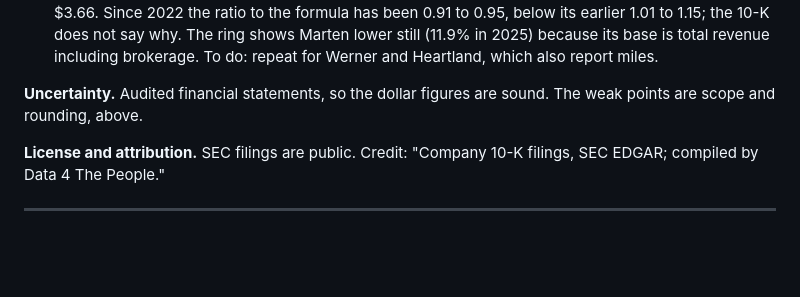
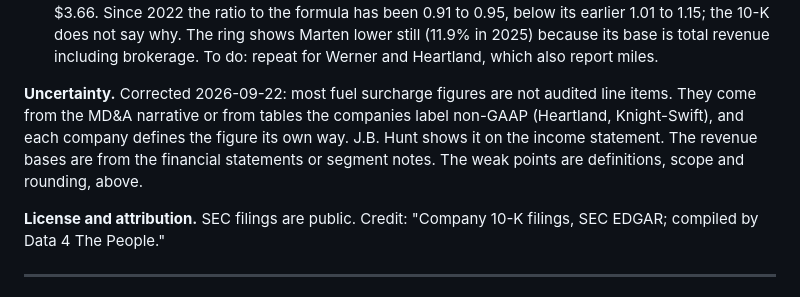
Before and after one commit to Data4ThePeople/FreightSurcharge, a Markdown page: DATASETS.md, the part around the change. Rendered like a GitHub page; blank space fills up the shorter version.

Commit message:
FreightSurcharge: DATASETS correction, surcharge figures mostly MD&A or non-GAAP, not audited
Co-Authored-By: Claude Opus 5 (1M context) <noreply@anthropic.com>

```diff
--- a/DATASETS.md
+++ b/DATASETS.md
@@ -406,8 +406,12 @@ percents to 0.1 point.
   its base is total revenue including brokerage. To do: repeat for Werner and
   Heartland, which also report miles.
 
-**Uncertainty.** Audited financial statements, so the dollar figures are sound.
-The weak points are scope and rounding, above.
+**Uncertainty.** Corrected 2026-09-22: most fuel surcharge figures are not
+audited line items. They come from the MD&A narrative or from tables the
+companies label non-GAAP (Heartland, Knight-Swift), and each company defines
+the figure its own way. J.B. Hunt shows it on the income statement. The
+revenue bases are from the financial statements or segment notes. The weak
+points are definitions, scope and rounding, above.
 
 **License and attribution.** SEC filings are public. Credit: "Company 10-K
 filings, SEC EDGAR; compiled by Data 4 The People."
```
Also changed, not shown: posts/fuel-surcharge-impact-viz/POST.md (+1 -1 lines).
